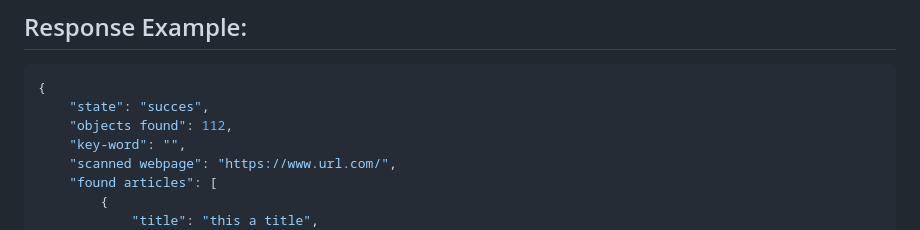
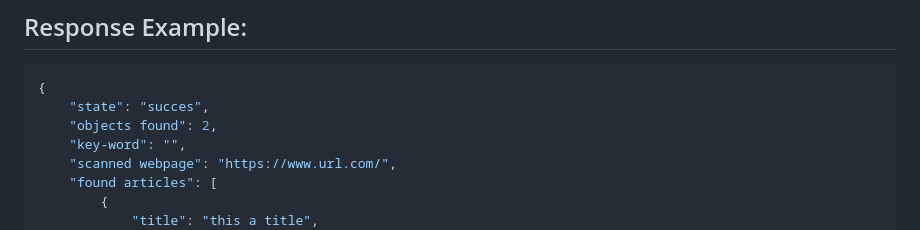
Before and after one commit to Chmod351/scraper, a Markdown page: src/Developers.md, the part around the change. Drawn GitHub-style.

````diff
--- a/src/Developers.md
+++ b/src/Developers.md
@@ -34,7 +34,7 @@ if the response is too big the api use [`compression`](https://www.npmjs.com/pac
 ```javascript
 {
     "state": "succes",
-    "objects found": 112,
+    "objects found": 2,
     "key-word": "",
     "scanned webpage": "https://www.url.com/",
     "found articles": [
````
